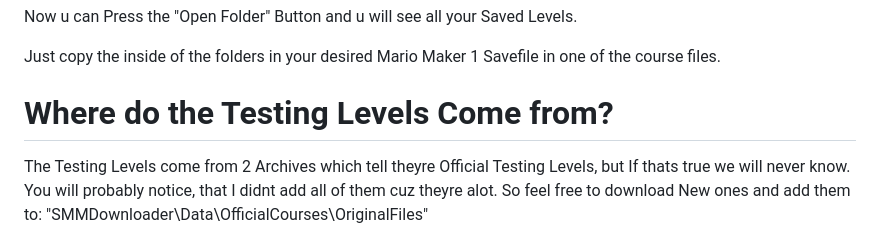
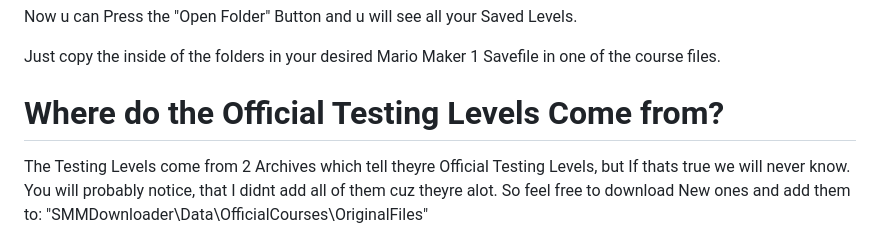
Before and after one commit to HerobrineTV/SMM1-Level-Downloader, a Markdown page: README.md, the part around the change. Drawn GitHub-style.

```diff
--- a/README.md
+++ b/README.md
@@ -47,7 +47,7 @@ Now u can Press the "Open Folder" Button and u will see all your Saved Levels.
 
 Just copy the inside of the folders in your desired Mario Maker 1 Savefile in one of the course files.
 
-# Where do the Testing Levels Come from?
+# Where do the Official Testing Levels Come from?
 The Testing Levels come from 2 Archives which tell theyre Official Testing Levels, but If thats true we will never know.
 You will probably notice, that I didnt add all of them cuz theyre alot. So feel free to download New ones and add them to:
 "SMMDownloader\Data\OfficialCourses\OriginalFiles"
```
